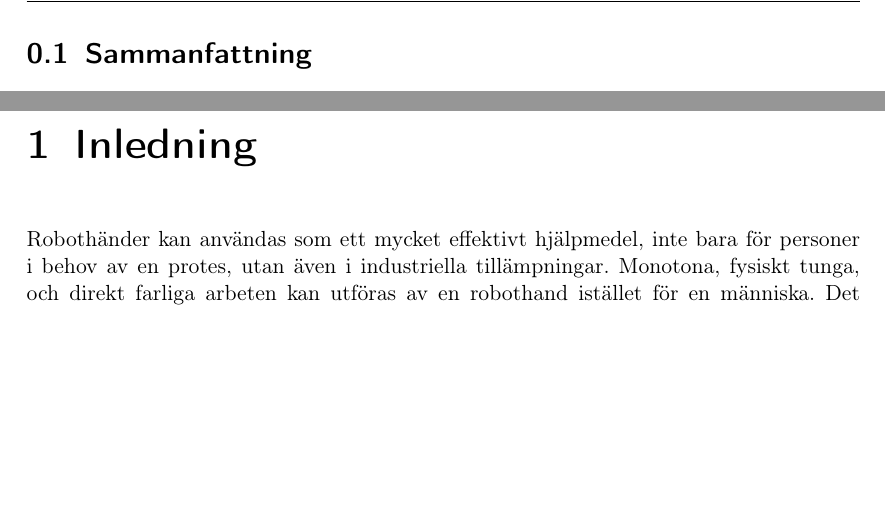
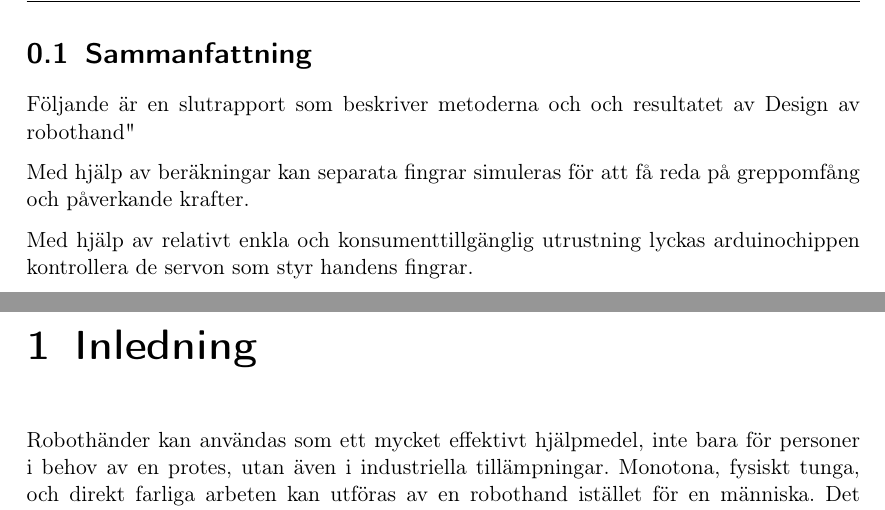
Before and after one commit to Cadynum/kandidat, a LaTeX document (Slutrapport/main.tex, which reads Slutrapport/samman.tex): two parts of pages 1 and 2 of 9, joined at a grey line, cut so that both start at the same text, the shorter picture padded with empty space. Compiled offline with pdfLaTeX.

Commit message:
Läste lite från jonas exempelrapport

```diff
--- a/Slutrapport/samman.tex
+++ b/Slutrapport/samman.tex
@@ -1 +1,7 @@
 \section{Sammanfattning}
+
+Följande är en slutrapport som beskriver metoderna och och resultatet av "Design av robothand"
+
+Med hjälp av beräkningar kan separata fingrar simuleras för att få reda på greppomfång och påverkande krafter.
+
+Med hjälp av relativt enkla och konsumenttillgänglig utrustning lyckas arduinochippen kontrollera de servon som styr handens fingrar.
```
